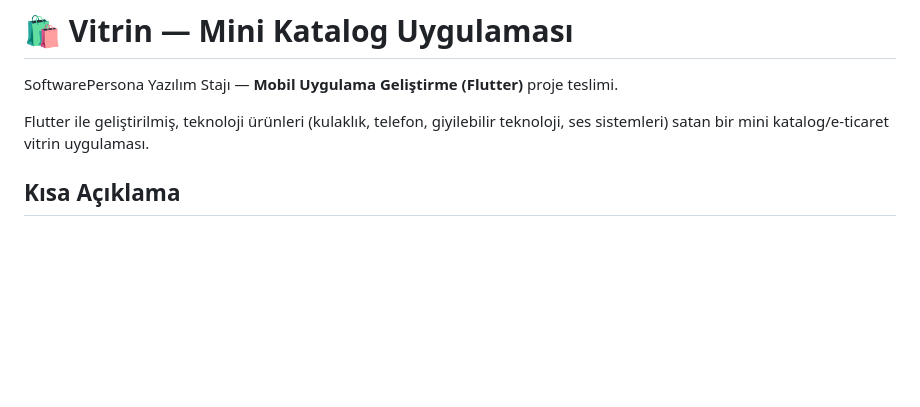
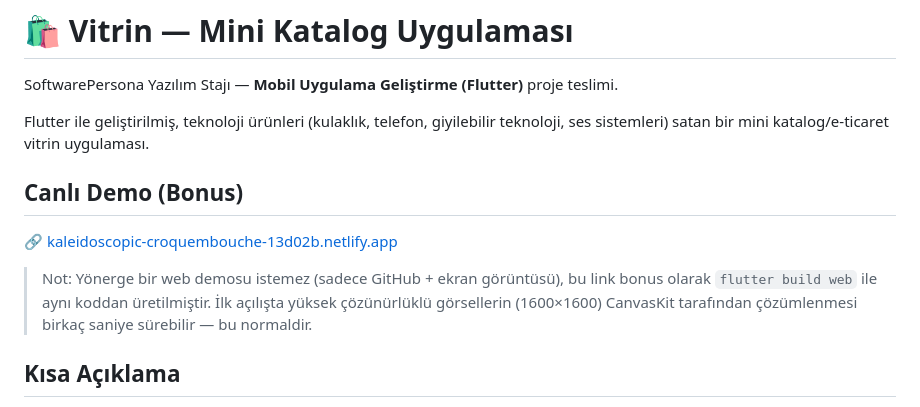
Before and after one commit to Utkutokmak/vitrin-flutter-mobil-proje, a Markdown page: README.md, the part around the change. Rendered like a GitHub page; blank space fills up the shorter version.

Commit message:
README: bonus Netlify canlı web demo linkini ekle

```diff
--- a/README.md
+++ b/README.md
@@ -4,6 +4,14 @@ SoftwarePersona Yazılım Stajı — **Mobil Uygulama Geliştirme (Flutter)** pr
 
 Flutter ile geliştirilmiş, teknoloji ürünleri (kulaklık, telefon, giyilebilir teknoloji, ses sistemleri)
 satan bir mini katalog/e-ticaret vitrin uygulaması.
+
+## Canlı Demo (Bonus)
+
+🔗 [kaleidoscopic-croquembouche-13d02b.netlify.app](https://kaleidoscopic-croquembouche-13d02b.netlify.app)
+
+> Not: Yönerge bir web demosu istemez (sadece GitHub + ekran görüntüsü), bu link bonus olarak
+> `flutter build web` ile aynı koddan üretilmiştir. İlk açılışta yüksek çözünürlüklü görsellerin
+> (1600×1600) CanvasKit tarafından çözümlenmesi birkaç saniye sürebilir — bu normaldir.
 
 ## Kısa Açıklama
 
```
